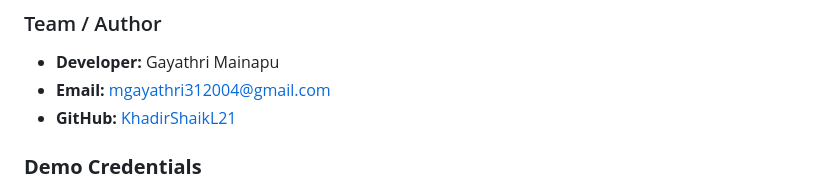
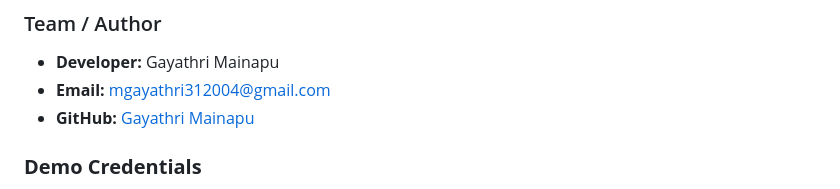
Before and after one commit to gayathri312004/Smart-Ride, a Markdown page: README.md, the part around the change. Rendered like a GitHub page.

```diff
--- a/README.md
+++ b/README.md
@@ -423,7 +423,7 @@ HopeAlong addresses the growing need for efficient transportation and delivery s
 
 - **Developer:** Gayathri Mainapu
 - **Email:** mgayathri312004@gmail.com
-- **GitHub:** [KhadirShaikL21](https://github.com/KhadirShaikL21)
+- **GitHub:** [Gayathri Mainapu](https://github.com/gayathri312004)
 
 
 ### **Demo Credentials**
```
